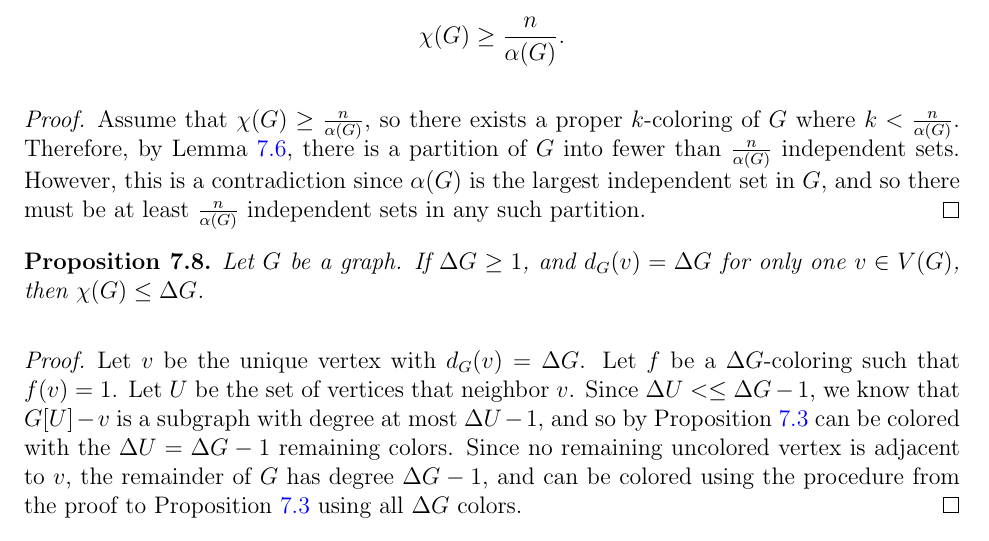
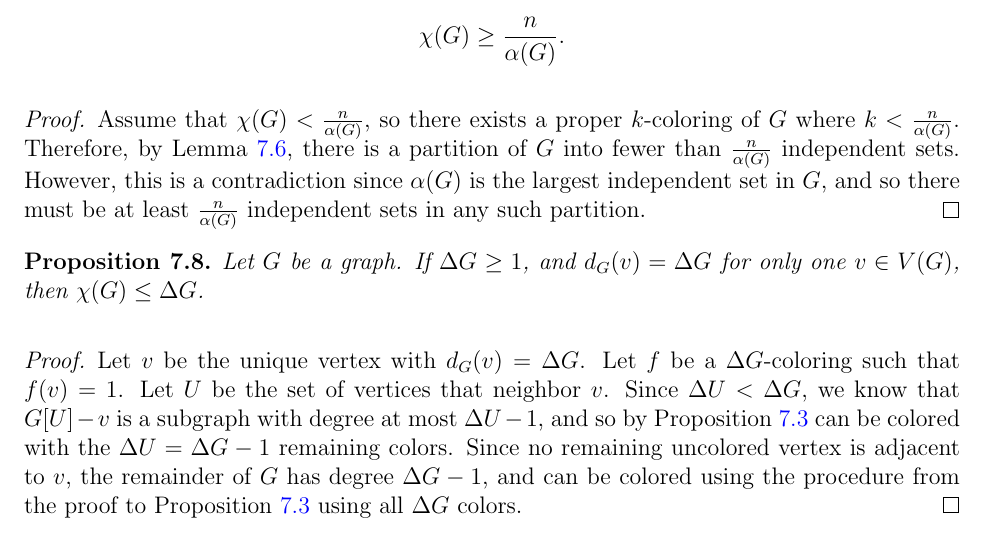
Before and after one commit to brendanburkhart/notes, a LaTeX document (Discrete/discrete.tex): part of page 22 of 25, cut so that both start at the same text. Compiled offline with pdfLaTeX.

Commit message:
Fix some inequalities

```diff
--- a/Discrete/discrete.tex
+++ b/Discrete/discrete.tex
@@ -976,7 +976,7 @@ Let $n, k \in \N$. The \emph{binomial coefficient} $\binom{n}{k}$ is the number
 \end{prop}
 
 \begin{proof}
-    Assume that $\chi(G) \geq \frac{n}{\alpha(G)}$, so there exists a proper $k$-coloring of $G$ where $k < \frac{n}{\alpha(G)}$. Therefore, by Lemma \ref{coloring-implies-partition}, there is a partition of $G$ into fewer than $\frac{n}{\alpha(G)}$ independent sets. However, this is a contradiction since $\alpha(G)$ is the largest independent set in $G$, and so there must be at least $\frac{n}{\alpha(G)}$ independent sets in any such partition.
+    Assume that $\chi(G) < \frac{n}{\alpha(G)}$, so there exists a proper $k$-coloring of $G$ where $k < \frac{n}{\alpha(G)}$. Therefore, by Lemma \ref{coloring-implies-partition}, there is a partition of $G$ into fewer than $\frac{n}{\alpha(G)}$ independent sets. However, this is a contradiction since $\alpha(G)$ is the largest independent set in $G$, and so there must be at least $\frac{n}{\alpha(G)}$ independent sets in any such partition.
 \end{proof}
 
 \begin{prop}\label{single-maximum-degree}
@@ -984,7 +984,7 @@ Let $n, k \in \N$. The \emph{binomial coefficient} $\binom{n}{k}$ is the number
 \end{prop}
 
 \begin{proof}
-    Let $v$ be the unique vertex with $d_G(v) = \Delta G$. Let $f$ be a $\Delta G$-coloring such that $f(v) = 1$. Let $U$ be the set of vertices that neighbor $v$. Since $\Delta U <\leq \Delta G - 1$, we know that $G[U] - v$ is a subgraph with degree at most $\Delta U - 1$, and so by Proposition \ref{chromatic-number-graph-degree} can be colored with the $\Delta U = \Delta G - 1$ remaining colors. Since no remaining uncolored vertex is adjacent to $v$, the remainder of $G$ has degree $\Delta G - 1$, and can be colored using the procedure from the proof to Proposition \ref{chromatic-number-graph-degree} using all $\Delta G$ colors.
+    Let $v$ be the unique vertex with $d_G(v) = \Delta G$. Let $f$ be a $\Delta G$-coloring such that $f(v) = 1$. Let $U$ be the set of vertices that neighbor $v$. Since $\Delta U < \Delta G$, we know that $G[U] - v$ is a subgraph with degree at most $\Delta U - 1$, and so by Proposition \ref{chromatic-number-graph-degree} can be colored with the $\Delta U = \Delta G - 1$ remaining colors. Since no remaining uncolored vertex is adjacent to $v$, the remainder of $G$ has degree $\Delta G - 1$, and can be colored using the procedure from the proof to Proposition \ref{chromatic-number-graph-degree} using all $\Delta G$ colors.
 \end{proof}
 
 \begin{prop}\label{induced-subgraphs-minimum-degree}
```
